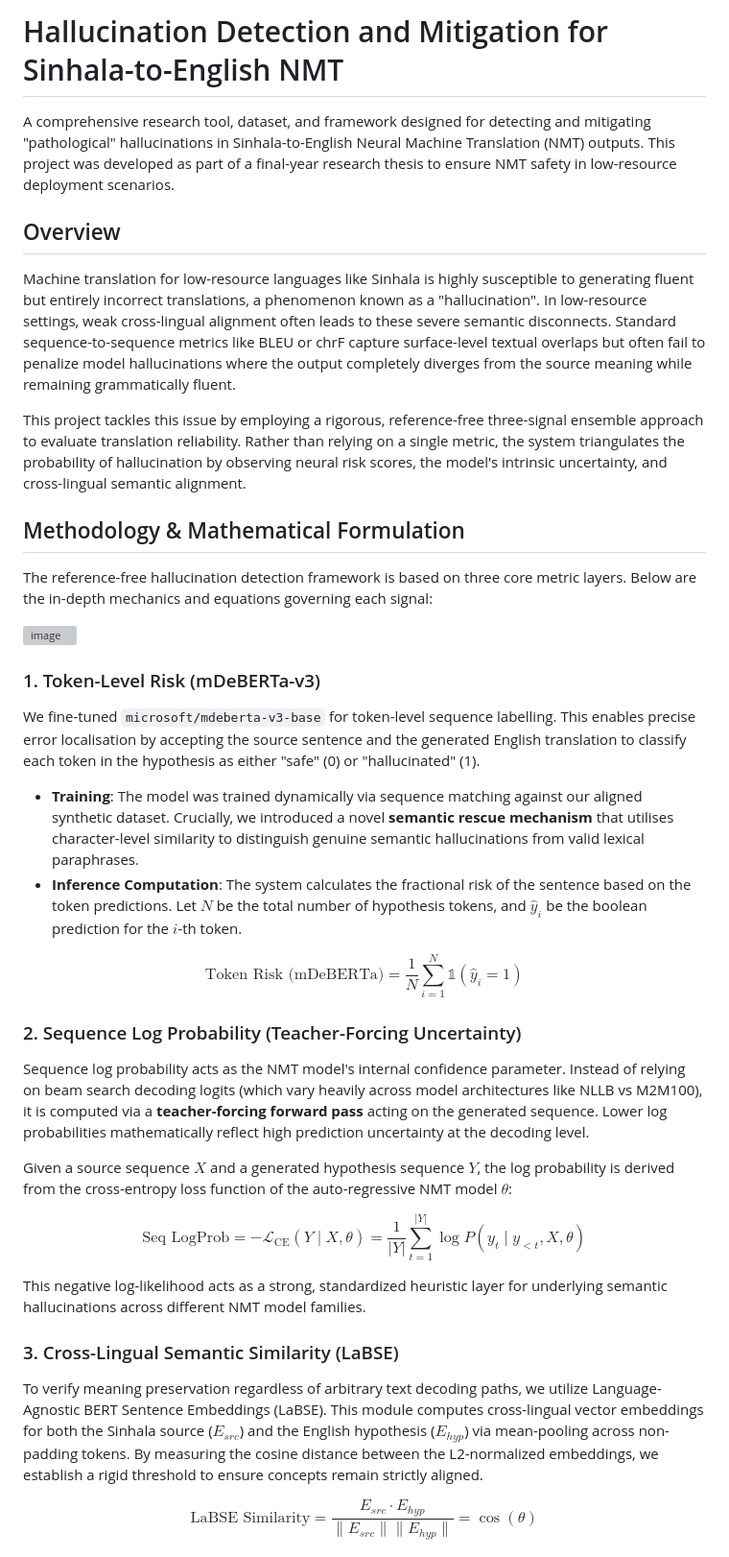
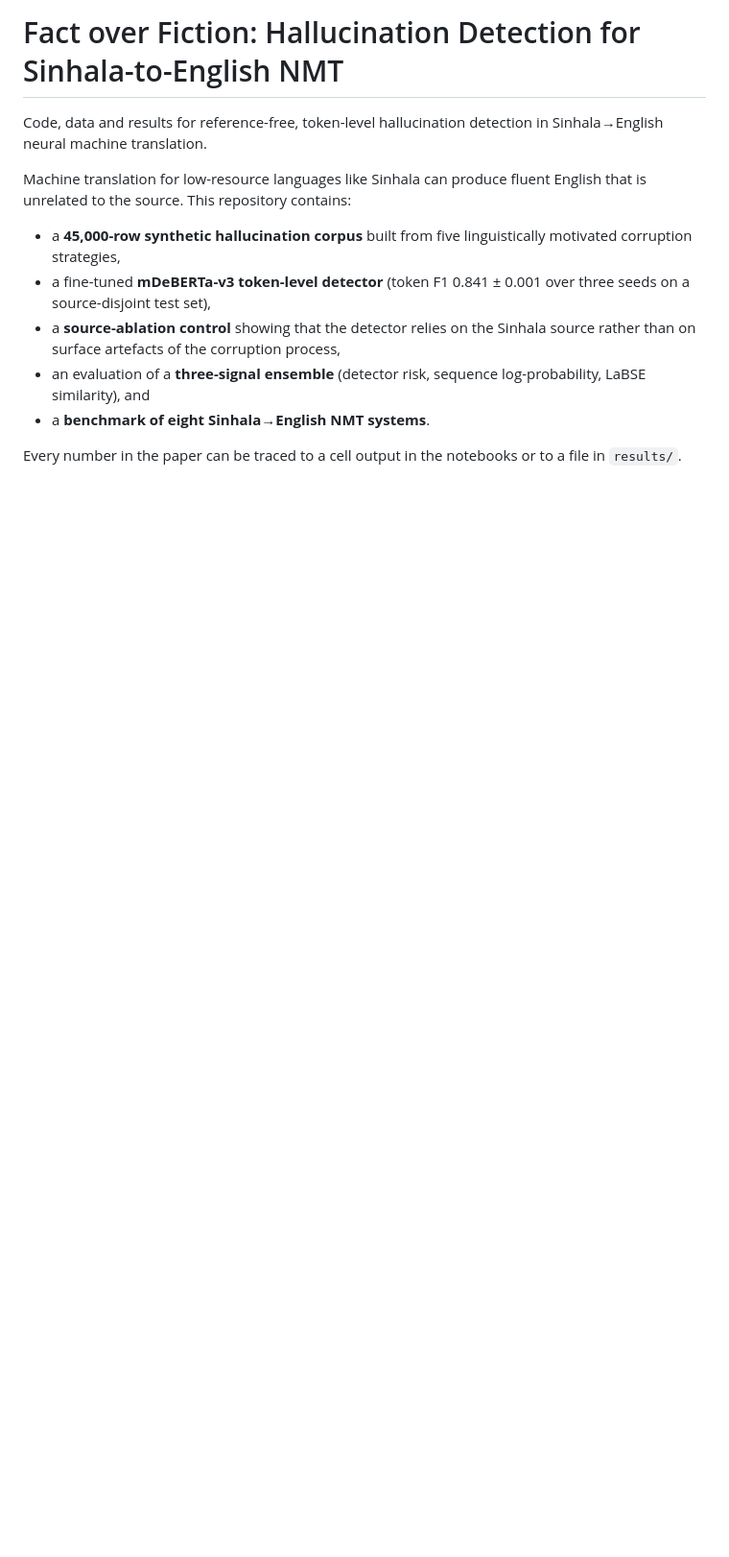
Before and after one commit to Imanjith/synthetic-sinhala-english-dataset, a Markdown page: README.md, the part around one of its changes. Shown at 96% size. Rendered like a GitHub page; blank space fills up the shorter version; grey boxes are pictures that could not be loaded.

```diff
--- a/README.md
+++ b/README.md
@@ -1,38 +1,14 @@
-# Hallucination Detection and Mitigation for Sinhala-to-English NMT
+# Fact over Fiction: Hallucination Detection for Sinhala-to-English NMT
 
-A comprehensive research tool, dataset, and framework designed for detecting and mitigating "pathological" hallucinations in Sinhala-to-English Neural Machine Translation (NMT) outputs. This project was developed as part of a final-year research thesis to ensure NMT safety in low-resource deployment scenarios.
+Code, data and results for reference-free, token-level hallucination detection in Sinhala→English neural machine translation.
 
-## Overview
+Machine translation for low-resource languages like Sinhala can produce fluent English that is unrelated to the source. This repository contains:
 
-Machine translation for low-resource languages like Sinhala is highly susceptible to generating fluent but entirely incorrect translations, a phenomenon known as a "hallucination". In low-resource settings, weak cross-lingual alignment often leads to these severe semantic disconnects. Standard sequence-to-sequence metrics like BLEU or chrF capture surface-level textual overlaps but often fail to penalize model hallucinations where the output completely diverges from the source meaning while remaining grammatically fluent.
+- a **45,000-row synthetic hallucination corpus** built from five linguistically motivated corruption strategies,
+- a fine-tuned **mDeBERTa-v3 token-level detector** (token F1 0.841 ± 0.001 over three seeds on a source-disjoint test set),
+- a **source-ablation control** showing that the detector relies on the Sinhala source rather than on surface artefacts of the corruption process,
+- an evaluation of a **three-signal ensemble** (detector risk, sequence log-probability, LaBSE similarity), and
+- a **benchmark of eight Sinhala→English NMT systems**.
 
-This project tackles this issue by employing a rigorous, reference-free three-signal ensemble approach to evaluate translation reliability. Rather than relying on a single metric, the system triangulates the probability of hallucination by observing neural risk scores, the model's intrinsic uncertainty, and cross-lingual semantic alignment.
+Every number in the paper can be traced to a cell output in the notebooks or to a file in `results/`.
 
-## Methodology & Mathematical Formulation
-
-The reference-free hallucination detection framework is based on three core metric layers. Below are the in-depth mechanics and equations governing each signal:
-
-<img width="800" height="600" alt="image" src="https://github.com/user-attachments/assets/9e24b3f7-2569-4e17-9ffe-5923feae1859" />
-
-### 1. Token-Level Risk (mDeBERTa-v3)
-We fine-tuned `microsoft/mdeberta-v3-base` for token-level sequence labelling. This enables precise error localisation by accepting the source sentence and the generated English translation to classify each token in the hypothesis as either "safe" (0) or "hallucinated" (1).
-
-- **Training**: The model was trained dynamically via sequence matching against our aligned synthetic dataset. Crucially, we introduced a novel **semantic rescue mechanism** that utilises character-level similarity to distinguish genuine semantic hallucinations from valid lexical paraphrases.
-- **Inference Computation**: The system calculates the fractional risk of the sentence based on the token predictions. Let $N$ be the total number of hypothesis tokens, and $\hat{y}_i$ be the boolean prediction for the $i$-th token.
-
-$$ \text{Token Risk (mDeBERTa)} = \frac{1}{N} \sum_{i=1}^{N} \mathbb{1}(\hat{y}_i = 1) $$
-
-### 2. Sequence Log Probability (Teacher-Forcing Uncertainty)
-Sequence log probability acts as the NMT model's internal confidence parameter. Instead of relying on beam search decoding logits (which vary heavily across model architectures like NLLB vs M2M100), it is computed via a **teacher-forcing forward pass** acting on the generated sequence. Lower log probabilities mathematically reflect high prediction uncertainty at the decoding level.
-
-Given a source sequence $X$ and a generated hypothesis sequence $Y$, the log probability is derived from the cross-entropy loss function of the auto-regressive NMT model $\theta$:
-
-$$ \text{Seq LogProb} = -\mathcal{L}_{\text{CE}} \left( Y \mid X, \theta \right) = \frac{1}{|Y|} \sum_{t=1}^{|Y|} \log P(y_t \mid y_{<t}, X, \theta) $$
-
-This negative log-likelihood acts as a strong, standardized heuristic layer for underlying semantic hallucinations across different NMT model families.
-
-### 3. Cross-Lingual Semantic Similarity (LaBSE)
-To verify meaning preservation regardless of arbitrary text decoding paths, we utilize Language-Agnostic BERT Sentence Embeddings (LaBSE). This module computes cross-lingual vector embeddings for both the Sinhala source ($E_{src}$) and the English hypothesis ($E_{hyp}$) via mean-pooling across non-padding tokens. By measuring the cosine distance between the L2-normalized embeddings, we establish a rigid threshold to ensure concepts remain strictly aligned.
-
-$$ \text{LaBSE Similarity} = \frac{E_{src} \cdot E_{hyp}}{\|E_{src}\| \|E_{hyp}\|} = \cos(\theta) $$
-
```
Also changed, not shown: other parts of README.md (+63 -50 lines).
